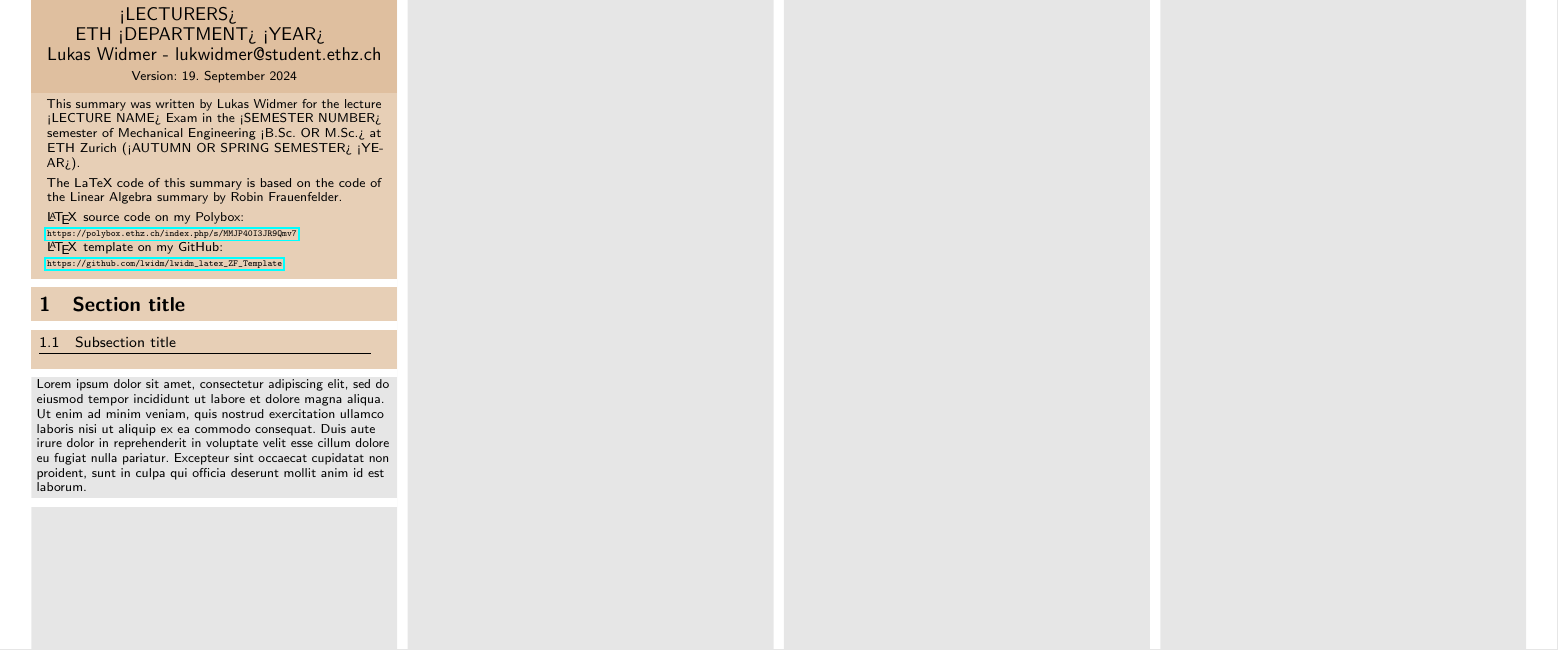
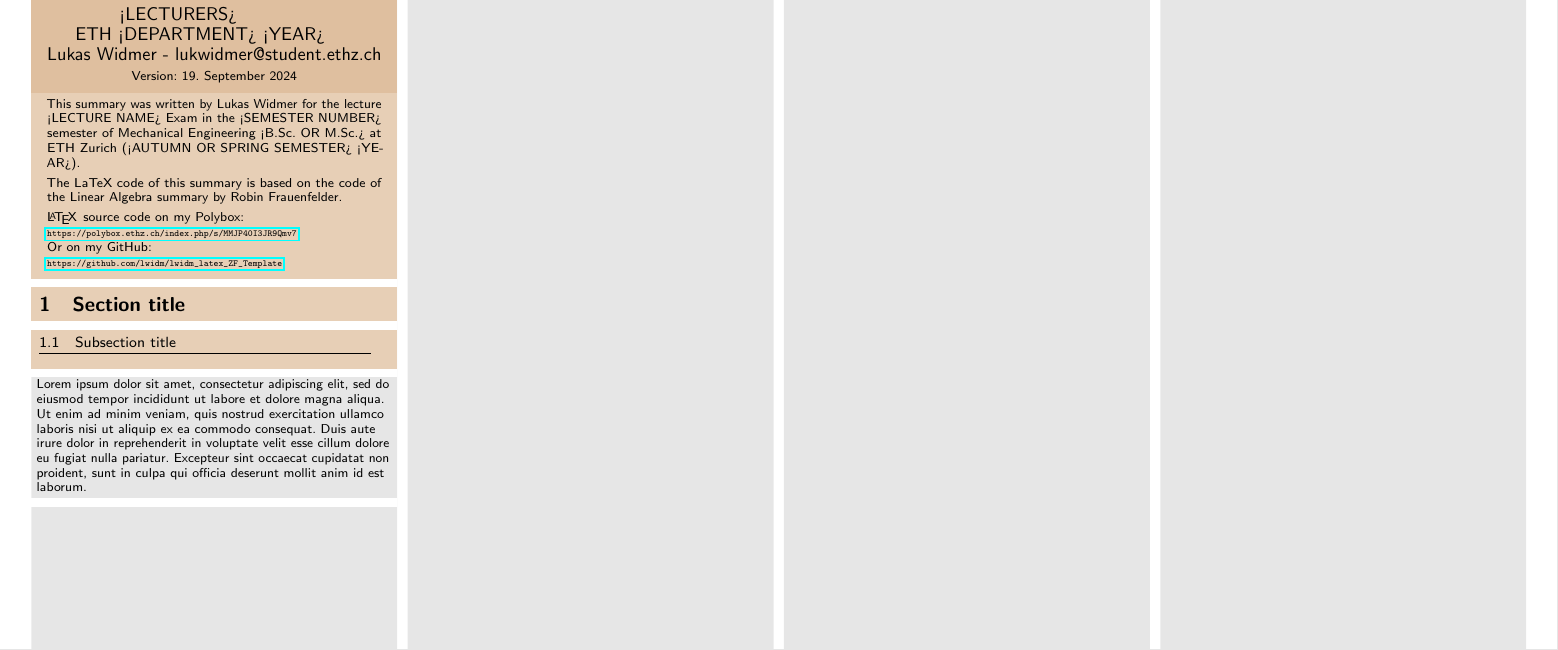
Before and after one commit to lwidm/ZF-TTurbulent_Flows-lukwidmer, a LaTeX document (ZF-LECTURE_NAME-lukwidmer.tex): part of the page, cut so that both start at the same text. Compiled offline with pdfLaTeX.

Commit message:
mistake in documentinfo

```diff
--- a/ZF-LECTURE_NAME-lukwidmer.tex
+++ b/ZF-LECTURE_NAME-lukwidmer.tex
@@ -53,7 +53,7 @@
 		The LaTeX code of this summary is based on the code of the Linear Algebra summary by Robin Frauenfelder. \vspace{1mm} \newline
 		\LaTeX\hspace{1pt} source code on my Polybox: \newline
 		\tiny \url{https://polybox.ethz.ch/index.php/s/MMJP40I3JR9Qmv7} \small \newline
-		\LaTeX\hspace{1pt} template on my GitHub: \newline
+		Or on my GitHub: \newline
 		\tiny \url{https://github.com/lwidm/lwidm_latex_ZF_Template}\small
 	}
 
```
Also changed, not shown: ZF-LECTURE_NAME-lukwidmer.tex (2 more changed lines).
